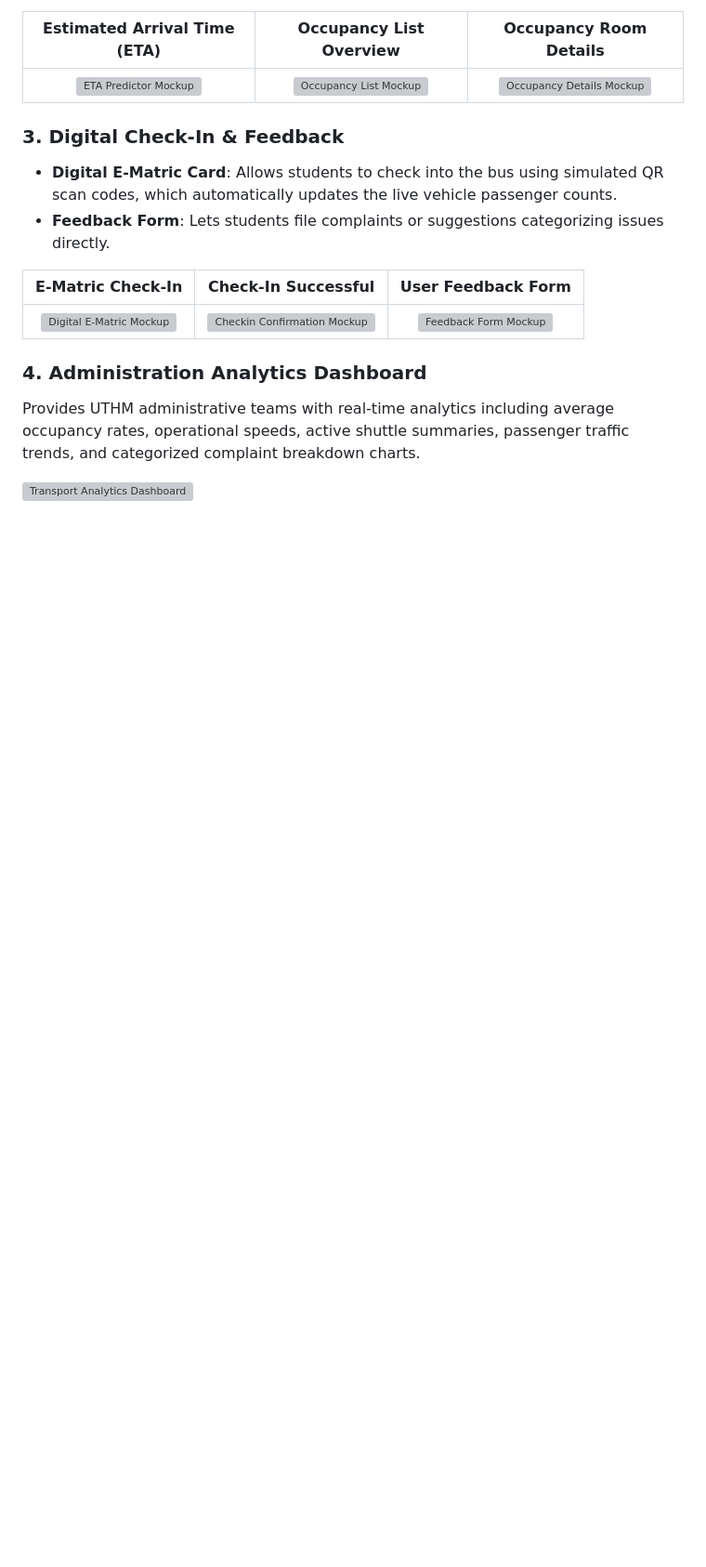
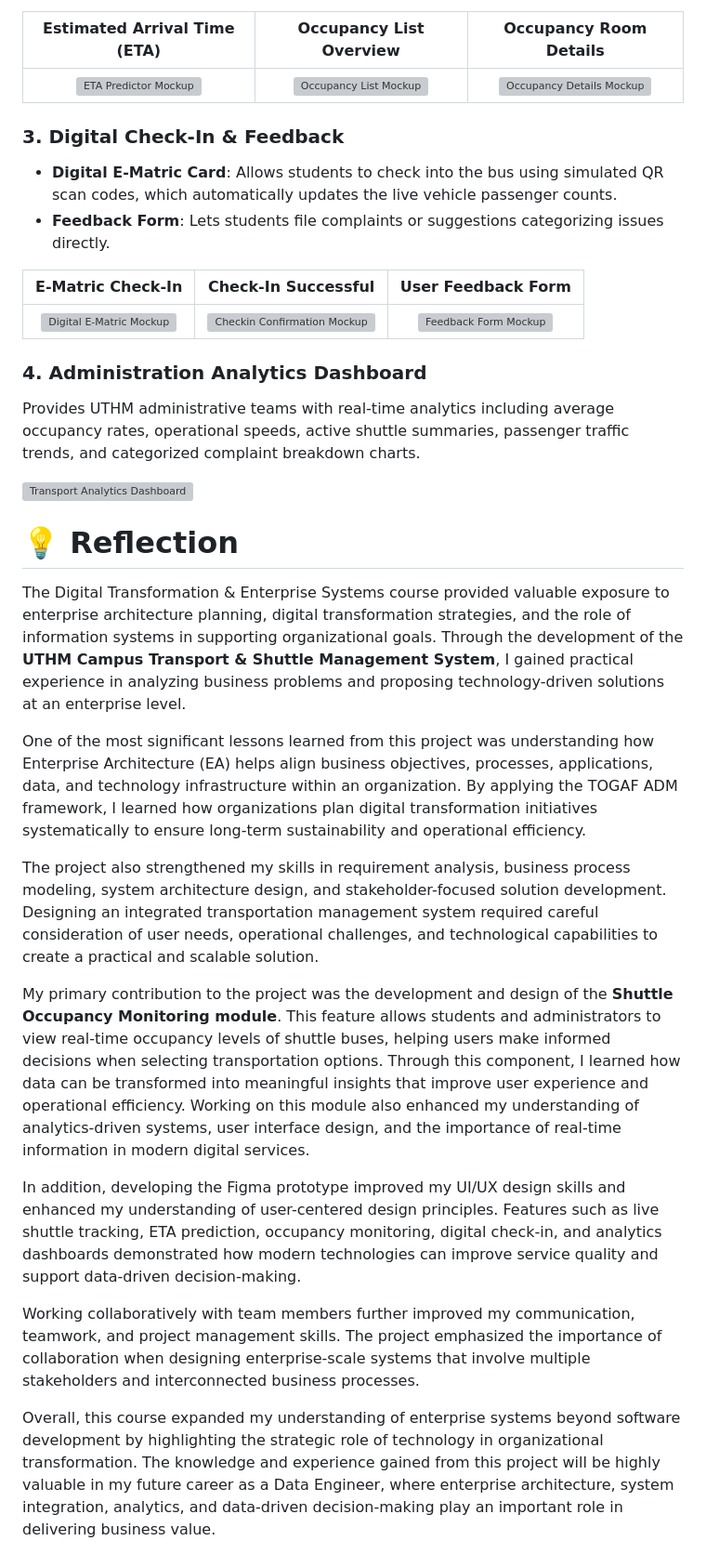
Before and after one commit to SDPRAVINRAJ/Courseworks, a Markdown page: sem5/Enterprise/README.md, the part around the change. Shown at 93% size. Drawn GitHub-style; blank space fills up the shorter version; grey boxes are pictures that could not be loaded.

```diff
--- a/sem5/Enterprise/README.md
+++ b/sem5/Enterprise/README.md
@@ -128,3 +128,19 @@ Allows students to view active bus routes and schedules (Buses A, B, C, D) and t
 Provides UTHM administrative teams with real-time analytics including average occupancy rates, operational speeds, active shuttle summaries, passenger traffic trends, and categorized complaint breakdown charts.
 
 ![Transport Analytics Dashboard](images/ui_transport_analytics_dashboard.png)
+
+# 💡 Reflection
+
+The Digital Transformation & Enterprise Systems course provided valuable exposure to enterprise architecture planning, digital transformation strategies, and the role of information systems in supporting organizational goals. Through the development of the **UTHM Campus Transport & Shuttle Management System**, I gained practical experience in analyzing business problems and proposing technology-driven solutions at an enterprise level.
+
+One of the most significant lessons learned from this project was understanding how Enterprise Architecture (EA) helps align business objectives, processes, applications, data, and technology infrastructure within an organization. By applying the TOGAF ADM framework, I learned how organizations plan digital transformation initiatives systematically to ensure long-term sustainability and operational efficiency.
+
+The project also strengthened my skills in requirement analysis, business process modeling, system architecture design, and stakeholder-focused solution development. Designing an integrated transportation management system required careful consideration of user needs, operational challenges, and technological capabilities to create a practical and scalable solution.
+
+My primary contribution to the project was the development and design of the **Shuttle Occupancy Monitoring module**. This feature allows students and administrators to view real-time occupancy levels of shuttle buses, helping users make informed decisions when selecting transportation options. Through this component, I learned how data can be transformed into meaningful insights that improve user experience and operational efficiency. Working on this module also enhanced my understanding of analytics-driven systems, user interface design, and the importance of real-time information in modern digital services.
+
+In addition, developing the Figma prototype improved my UI/UX design skills and enhanced my understanding of user-centered design principles. Features such as live shuttle tracking, ETA prediction, occupancy monitoring, digital check-in, and analytics dashboards demonstrated how modern technologies can improve service quality and support data-driven decision-making.
+
+Working collaboratively with team members further improved my communication, teamwork, and project management skills. The project emphasized the importance of collaboration when designing enterprise-scale systems that involve multiple stakeholders and interconnected business processes.
+
+Overall, this course expanded my understanding of enterprise systems beyond software development by highlighting the strategic role of technology in organizational transformation. The knowledge and experience gained from this project will be highly valuable in my future career as a Data Engineer, where enterprise architecture, system integration, analytics, and data-driven decision-making play an important role in delivering business value.
```
